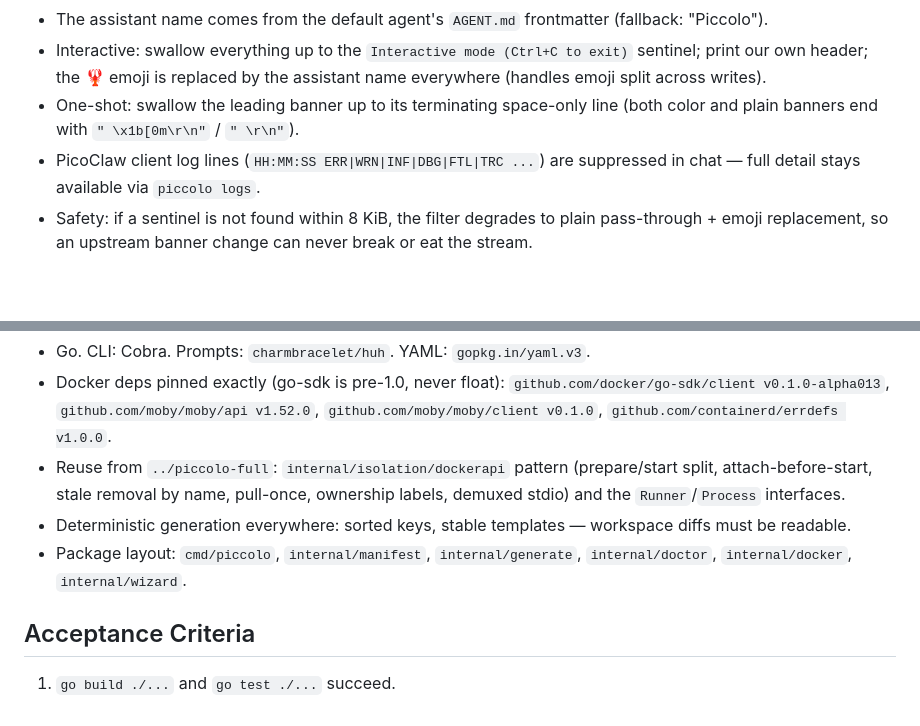
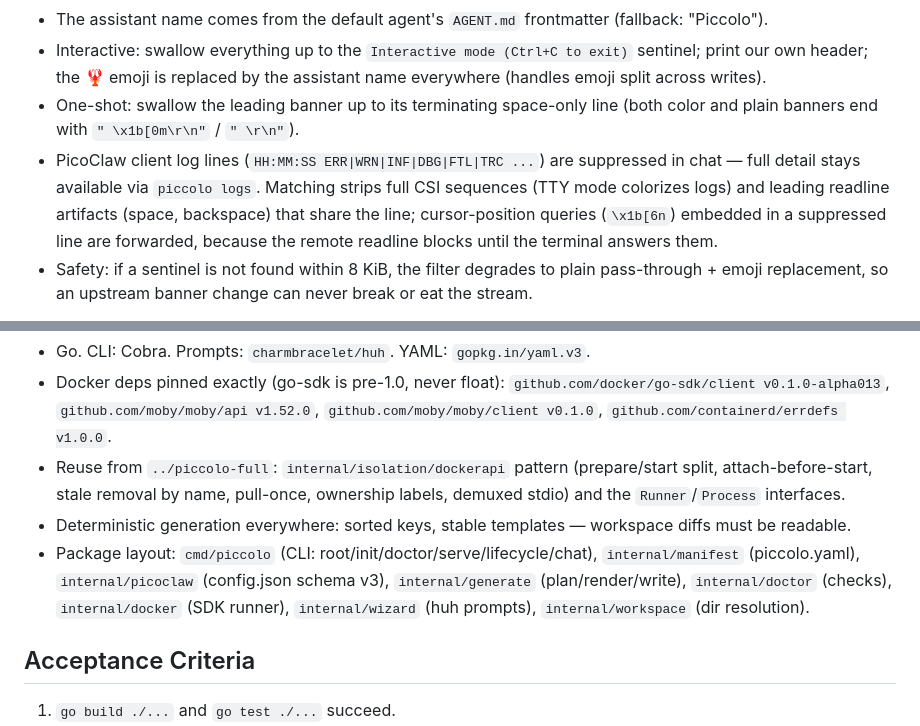
Before and after one commit to kimus/piccolo, a Markdown page: AGENTS.md, 2 parts joined by grey strips. Rendered like a GitHub page; blank space fills up the shorter version.

Commit message:
docs: close AGENTS.md consistency gaps (CPR forwarding, package layout)

```diff
--- a/AGENTS.md
+++ b/AGENTS.md
@@ -140,7 +140,7 @@ Rebranding rules (verified against v0.3.1 client output):
 - The assistant name comes from the default agent's `AGENT.md` frontmatter (fallback: "Piccolo").
 - Interactive: swallow everything up to the `Interactive mode (Ctrl+C to exit)` sentinel; print our own header; the 🦞 emoji is replaced by the assistant name everywhere (handles emoji split across writes).
 - One-shot: swallow the leading banner up to its terminating space-only line (both color and plain banners end with `" \x1b[0m\r\n"` / `" \r\n"`).
-- PicoClaw client log lines (`HH:MM:SS ERR|WRN|INF|DBG|FTL|TRC ...`) are suppressed in chat — full detail stays available via `piccolo logs`.
+- PicoClaw client log lines (`HH:MM:SS ERR|WRN|INF|DBG|FTL|TRC ...`) are suppressed in chat — full detail stays available via `piccolo logs`. Matching strips full CSI sequences (TTY mode colorizes logs) and leading readline artifacts (space, backspace) that share the line; cursor-position queries (`\x1b[6n`) embedded in a suppressed line are forwarded, because the remote readline blocks until the terminal answers them.
 - Safety: if a sentinel is not found within 8 KiB, the filter degrades to plain pass-through + emoji replacement, so an upstream banner change can never break or eat the stream.
 
 For the web console, the wizard's **web** mode selects the launcher image; the browser chat lives at `http://127.0.0.1:18800`.
@@ -198,7 +198,7 @@ Reduced tool allowlists (research: `web_search`, `web_fetch`, `read_file`; coder
 - Docker deps pinned exactly (go-sdk is pre-1.0, never float): `github.com/docker/go-sdk/client v0.1.0-alpha013`, `github.com/moby/moby/api v1.52.0`, `github.com/moby/moby/client v0.1.0`, `github.com/containerd/errdefs v1.0.0`.
 - Reuse from `../piccolo-full`: `internal/isolation/dockerapi` pattern (prepare/start split, attach-before-start, stale removal by name, pull-once, ownership labels, demuxed stdio) and the `Runner`/`Process` interfaces.
 - Deterministic generation everywhere: sorted keys, stable templates — workspace diffs must be readable.
-- Package layout: `cmd/piccolo`, `internal/manifest`, `internal/generate`, `internal/doctor`, `internal/docker`, `internal/wizard`.
+- Package layout: `cmd/piccolo` (CLI: root/init/doctor/serve/lifecycle/chat), `internal/manifest` (piccolo.yaml), `internal/picoclaw` (config.json schema v3), `internal/generate` (plan/render/write), `internal/doctor` (checks), `internal/docker` (SDK runner), `internal/wizard` (huh prompts), `internal/workspace` (dir resolution).
 
 ## Acceptance Criteria
 
```
